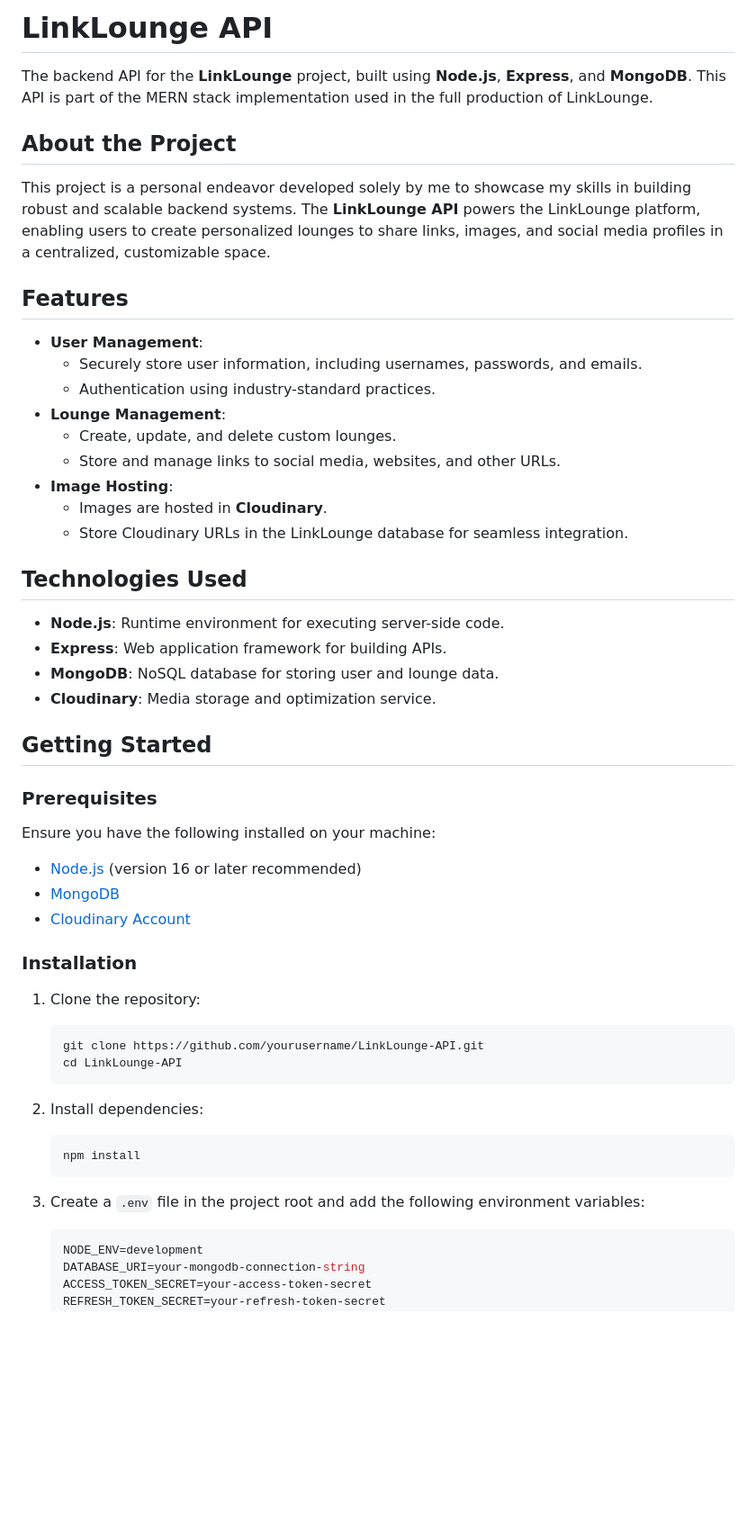
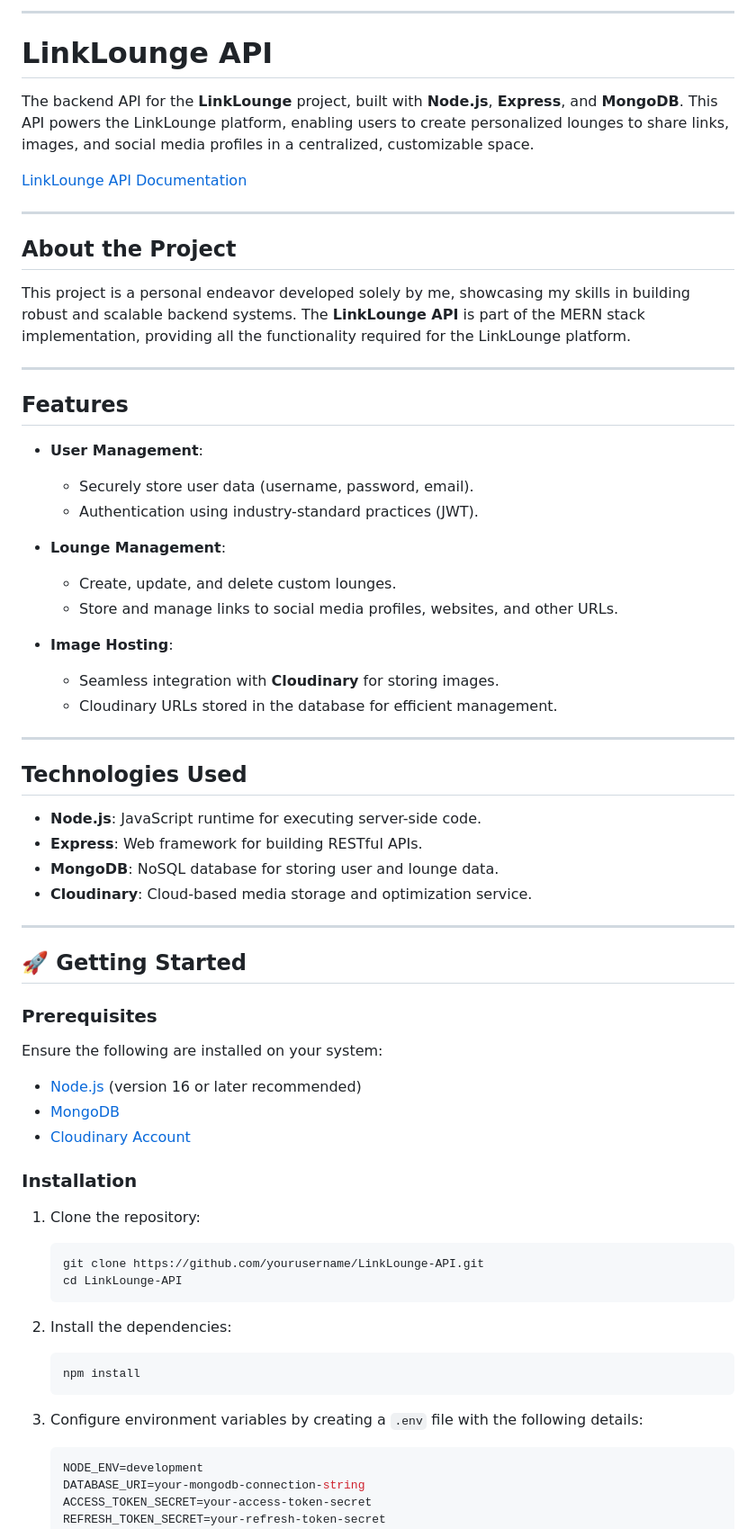
Before and after one commit to SerenePrince/LinkLounge-API, a Markdown page: README.md, the part around one of its changes. Shown at 90% size. Rendered like a GitHub page; blank space fills up the shorter version.

````diff
--- a/README.md
+++ b/README.md
@@ -1,47 +1,67 @@
-# LinkLounge API
+---
 
-The backend API for the **LinkLounge** project, built using **Node.js**, **Express**, and **MongoDB**. This API is part of the MERN stack implementation used in the full production of LinkLounge.
+# **LinkLounge API**
 
-## About the Project
-This project is a personal endeavor developed solely by me to showcase my skills in building robust and scalable backend systems. The **LinkLounge API** powers the LinkLounge platform, enabling users to create personalized lounges to share links, images, and social media profiles in a centralized, customizable space.
+The backend API for the **LinkLounge** project, built with **Node.js**, **Express**, and **MongoDB**. This API powers the LinkLounge platform, enabling users to create personalized lounges to share links, images, and social media profiles in a centralized, customizable space.
 
-## Features
+[LinkLounge API Documentation](https://github.com/yourusername/LinkLounge-API)
+
+---
+
+## **About the Project**
+
+This project is a personal endeavor developed solely by me, showcasing my skills in building robust and scalable backend systems. The **LinkLounge API** is part of the MERN stack implementation, providing all the functionality required for the LinkLounge platform.
+
+---
+
+## **Features**
+
 - **User Management**:
-  - Securely store user information, including usernames, passwords, and emails.
-  - Authentication using industry-standard practices.
+  - Securely store user data (username, password, email).
+  - Authentication using industry-standard practices (JWT).
+
 - **Lounge Management**:
   - Create, update, and delete custom lounges.
-  - Store and manage links to social media, websites, and other URLs.
+  - Store and manage links to social media profiles, websites, and other URLs.
+
 - **Image Hosting**:
-  - Images are hosted in **Cloudinary**.
-  - Store Cloudinary URLs in the LinkLounge database for seamless integration.
+  - Seamless integration with **Cloudinary** for storing images.
+  - Cloudinary URLs stored in the database for efficient management.
 
-## Technologies Used
-- **Node.js**: Runtime environment for executing server-side code.
-- **Express**: Web application framework for building APIs.
+---
+
+## **Technologies Used**
+
+- **Node.js**: JavaScript runtime for executing server-side code.
+- **Express**: Web framework for building RESTful APIs.
 - **MongoDB**: NoSQL database for storing user and lounge data.
-- **Cloudinary**: Media storage and optimization service.
+- **Cloudinary**: Cloud-based media storage and optimization service.
 
-## Getting Started
+---
 
-### Prerequisites
-Ensure you have the following installed on your machine:
+## 🚀 **Getting Started**
+
+### **Prerequisites**
+
+Ensure the following are installed on your system:
+
 - [Node.js](https://nodejs.org/) (version 16 or later recommended)
 - [MongoDB](https://www.mongodb.com/try/download/community)
 - [Cloudinary Account](https://cloudinary.com/)
 
-### Installation
+### **Installation**
+
 1. Clone the repository:
    ```bash
    git clone https://github.com/yourusername/LinkLounge-API.git
    cd LinkLounge-API
    ```
-2. Install dependencies:
+2. Install the dependencies:
    ```bash
    npm install
    ```
 
-3. Create a `.env` file in the project root and add the following environment variables:
+3. Configure environment variables by creating a `.env` file with the following details:
    ```env
    NODE_ENV=development
    DATABASE_URI=your-mongodb-connection-string
````
Also changed, not shown: other parts of README.md (+38 -25 lines).
